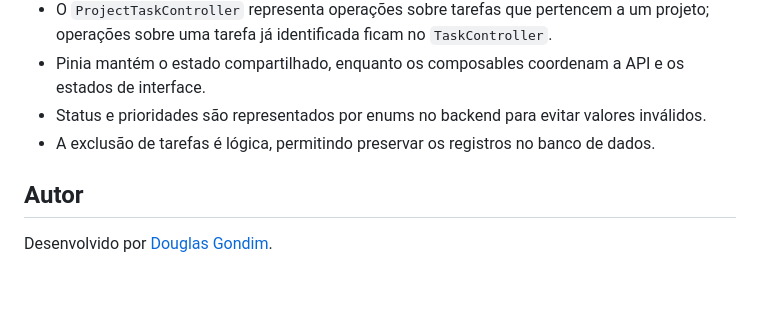
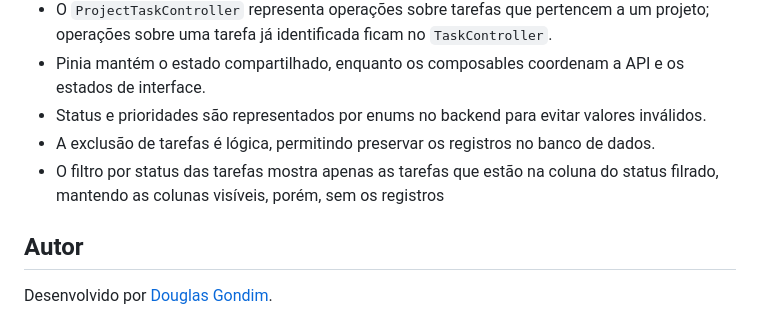
Before and after one commit to douglasgondimp/task-manager, a Markdown page: README.md, the part around the change. Rendered like a GitHub page; blank space fills up the shorter version.

Commit message:
readme: atualiza informação de desição técnica quanto ao filtro de stats das tarefas

```diff
--- a/README.md
+++ b/README.md
@@ -301,6 +301,7 @@ npm run lint
 - Pinia mantém o estado compartilhado, enquanto os composables coordenam a API e os estados de interface.
 - Status e prioridades são representados por enums no backend para evitar valores inválidos.
 - A exclusão de tarefas é lógica, permitindo preservar os registros no banco de dados.
+- O filtro por status das tarefas mostra apenas as tarefas que estão na coluna do status filrado, mantendo as colunas visíveis, porém, sem os registros
 
 
 
```
